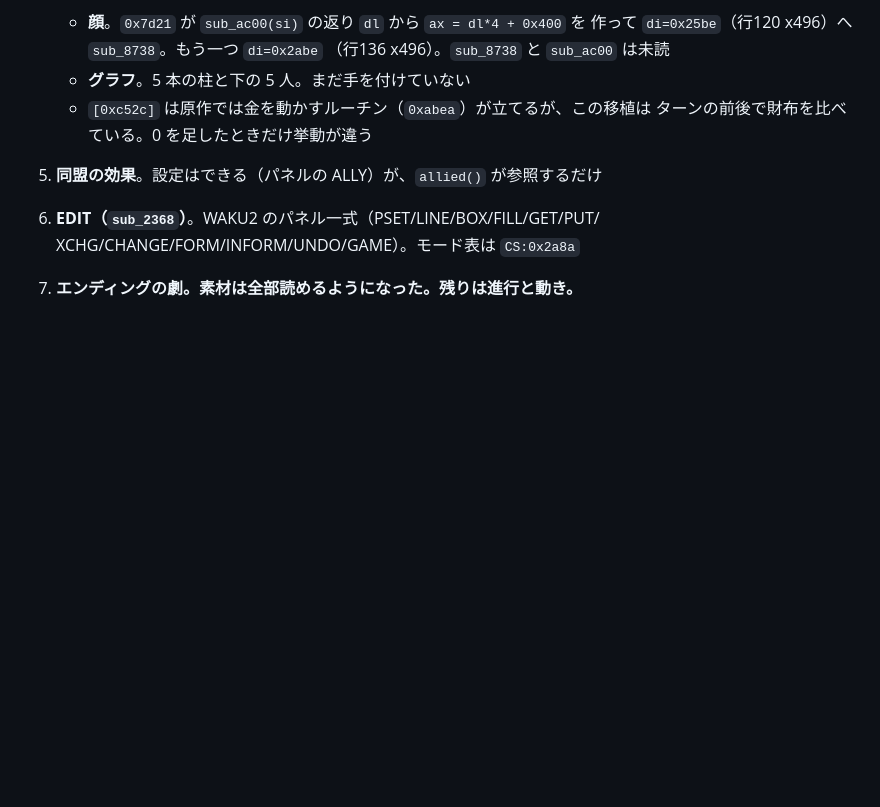
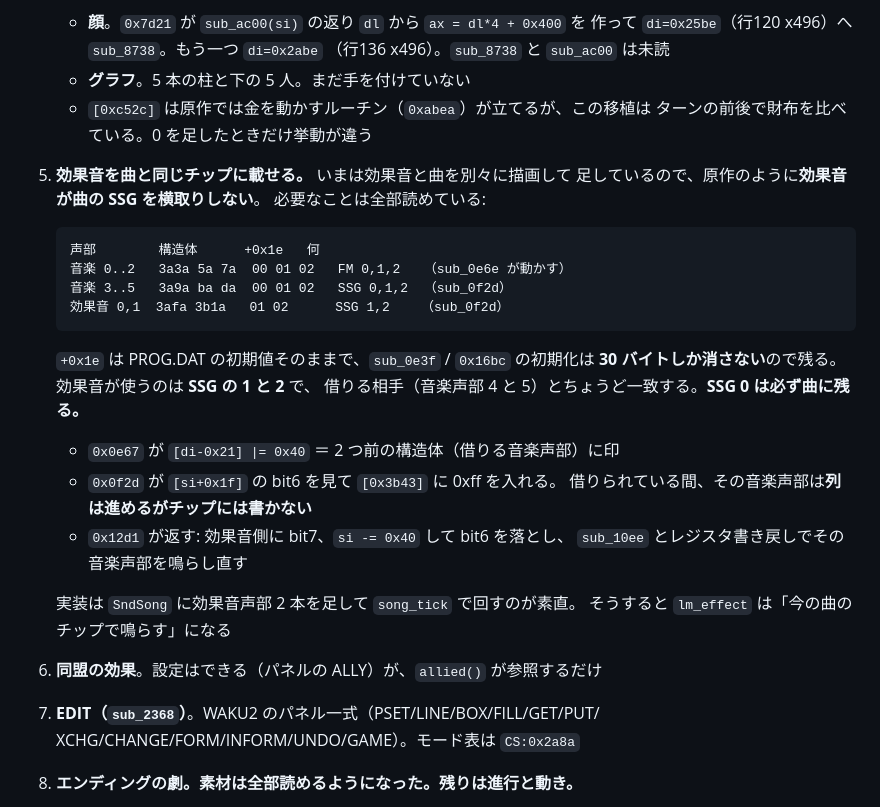
Before and after one commit to yomei-o/lord_monarch_wasm, a Markdown page: RESUME.md, the part around the change. Rendered like a GitHub page; blank space fills up the shorter version.

Commit message:
RESUME: how an effect borrows a channel from the music
The voice-to-channel map is in PROG.DAT itself, because the two initialisers
clear only thirty of the thirty-two bytes: music 0..2 are FM 0..2, music 3..5
are SSG 0..2, and the two effect voices are SSG 1 and 2 - exactly the ones
they mark as borrowed. SSG 0 always stays with the music.

Co-Authored-By: Claude Opus 5 (1M context) <noreply@anthropic.com>

````diff
--- a/RESUME.md
+++ b/RESUME.md
@@ -306,6 +306,30 @@ bash tools/shots.sh # docs の絵を作り直す（make shots は w64devkit の
    * **グラフ**。5 本の柱と下の 5 人。まだ手を付けていない
    * `[0xc52c]` は原作では金を動かすルーチン（`0xabea`）が立てるが、この移植は
      ターンの前後で財布を比べている。0 を足したときだけ挙動が違う
+
+3. **効果音を曲と同じチップに載せる。** いまは効果音と曲を別々に描画して
+   足しているので、原作のように**効果音が曲の SSG を横取りしない**。
+   必要なことは全部読めている:
+
+   ```
+   声部        構造体      +0x1e   何
+   音楽 0..2   3a3a 5a 7a  00 01 02   FM 0,1,2   （sub_0e6e が動かす）
+   音楽 3..5   3a9a ba da  00 01 02   SSG 0,1,2  （sub_0f2d）
+   効果音 0,1  3afa 3b1a   01 02      SSG 1,2    （sub_0f2d）
+   ```
+
+   `+0x1e` は PROG.DAT の初期値そのままで、`sub_0e3f` / `0x16bc` の初期化は
+   **30 バイトしか消さない**ので残る。効果音が使うのは **SSG の 1 と 2** で、
+   借りる相手（音楽声部 4 と 5）とちょうど一致する。**SSG 0 は必ず曲に残る。**
+
+   * `0x0e67` が `[di-0x21] |= 0x40` ＝ 2 つ前の構造体（借りる音楽声部）に印
+   * `0x0f2d` が `[si+0x1f]` の bit6 を見て `[0x3b43]` に 0xff を入れる。
+     借りられている間、その音楽声部は**列は進めるがチップには書かない**
+   * `0x12d1` が返す: 効果音側に bit7、`si -= 0x40` して bit6 を落とし、
+     `sub_10ee` とレジスタ書き戻しでその音楽声部を鳴らし直す
+
+   実装は `SndSong` に効果音声部 2 本を足して `song_tick` で回すのが素直。
+   そうすると `lm_effect` は「今の曲のチップで鳴らす」になる
 
 3. **同盟の効果**。設定はできる（パネルの ALLY）が、`allied()` が参照するだけ
 4. **EDIT（`sub_2368`）**。WAKU2 のパネル一式（PSET/LINE/BOX/FILL/GET/PUT/
````
